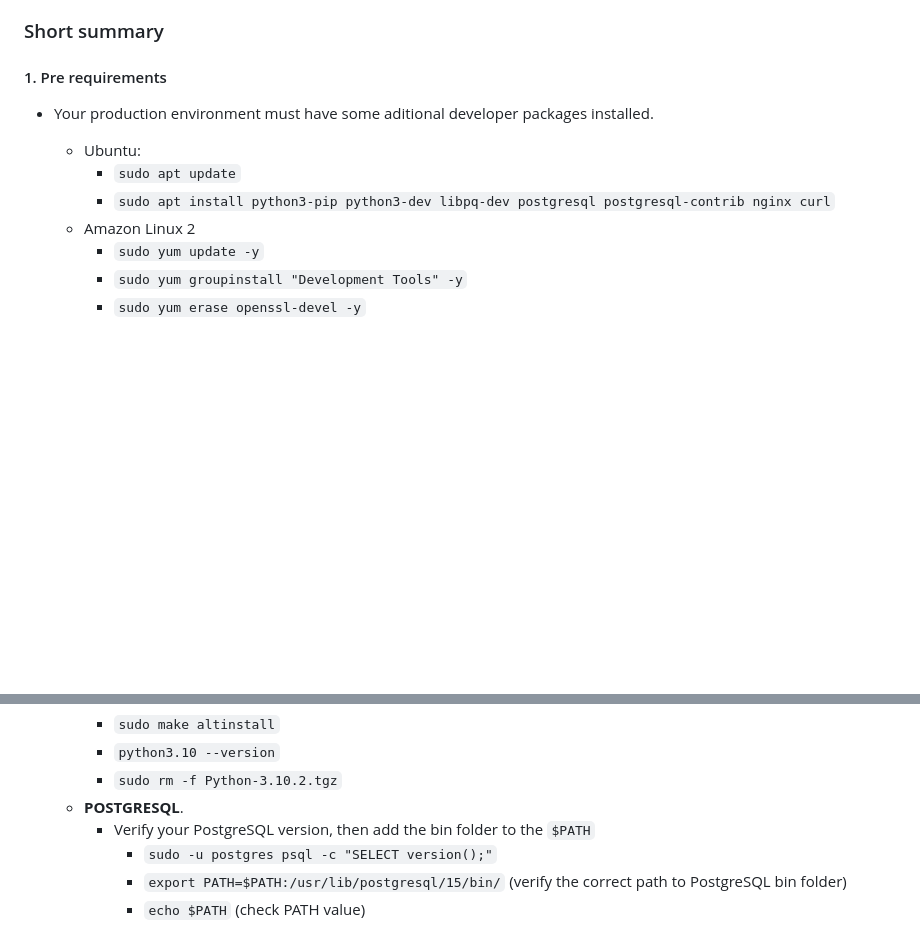
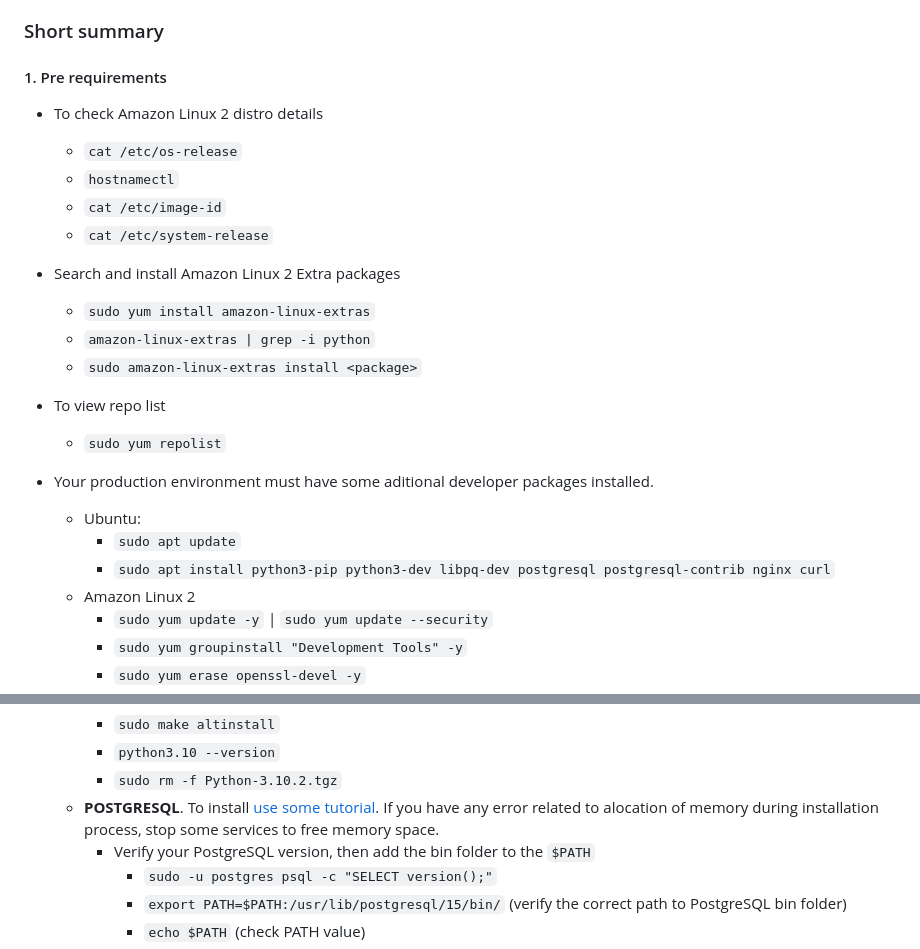
Before and after one commit to tjas/thiago-tjas.com, a Markdown page: README.md, 2 parts joined by grey strips. Rendered like a GitHub page; blank space fills up the shorter version.

Commit message:
June 6th 2023 updates

````diff
--- a/README.md
+++ b/README.md
@@ -38,12 +38,24 @@ Some Amazon Linux 2 pre-built in applications are older versions and may not sat
 
 #### 1. Pre requirements
 
+* To check Amazon Linux 2 distro details
+  * ```cat /etc/os-release```
+  * ```hostnamectl```
+  * ```cat /etc/image-id```
+  * ```cat /etc/system-release```
+* Search and install Amazon Linux 2 Extra packages
+  * ```sudo yum install amazon-linux-extras```
+  * ```amazon-linux-extras | grep -i python```
+  * ```sudo amazon-linux-extras install <package>```
+* To view repo list
+  * ```sudo yum repolist```
+
 * Your production environment must have some aditional developer packages installed.
   * Ubuntu:
     * ```sudo apt update```
     * ```sudo apt install python3-pip python3-dev libpq-dev postgresql postgresql-contrib nginx curl```
   * Amazon Linux 2
-    * ```sudo yum update -y```
+    * ```sudo yum update -y``` | ```sudo yum update --security```
     * ```sudo yum groupinstall "Development Tools" -y```
     * ```sudo yum erase openssl-devel -y```
     * ```sudo yum install yum-utils openssl11 openssl11-devel libffi-devel bzip2-devel python3-pip postgresql-devel nginx wget -y```
@@ -63,7 +75,7 @@ Some Amazon Linux 2 pre-built in applications are older versions and may not sat
     * ```sudo make altinstall```
     * ```python3.10 --version```
     * ```sudo rm -f Python-3.10.2.tgz```
-  * **POSTGRESQL**.
+  * **POSTGRESQL**. To install [use some tutorial](https://techviewleo.com/how-to-install-postgresql-database-on-amazon-linux/). If you have any error related to alocation of memory during installation process, stop some services to free memory space.
     * Verify your PostgreSQL version, then add the bin folder to the ```$PATH```
       * ```sudo -u postgres psql -c "SELECT version();"```
       * ```export PATH=$PATH:/usr/lib/postgresql/15/bin/``` (verify the correct path to PostgreSQL bin folder)
````
